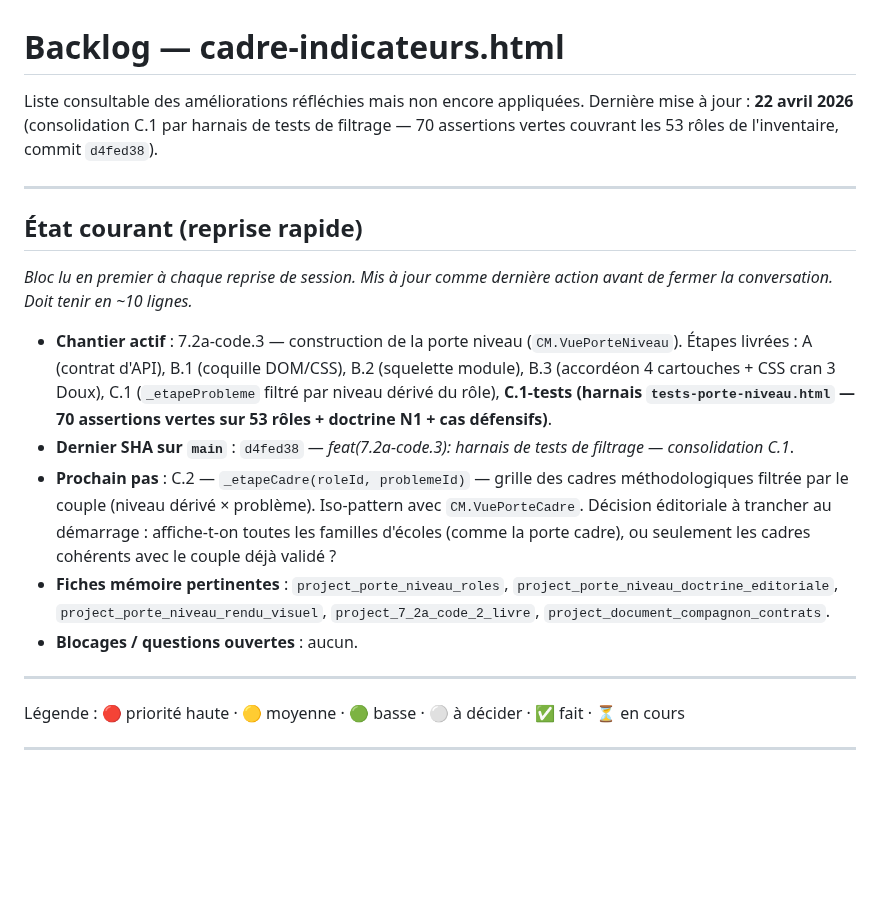
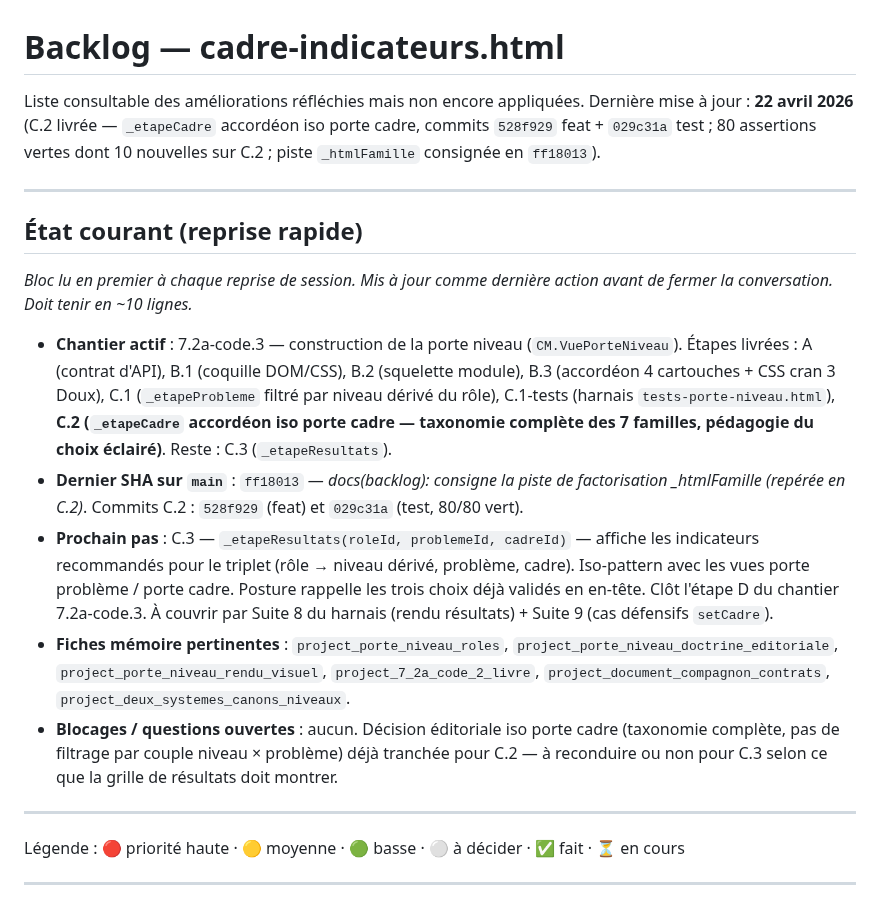
Before and after one commit to LettyDuf/KPI4who, a Markdown page: backlog.md, the part around the change. Rendered like a GitHub page; blank space fills up the shorter version.

Commit message:
docs(7.2a-code.3): acte C.2 livrée dans l'État courant (528f929 + 029c31a)
Met à jour le bloc État courant :
- ajoute C.2 à la liste des étapes livrées
- nouveau dernier SHA : ff18013 (docs) ; commits C.2 fléchés 528f929 feat + 029c31a test
- prochain pas : C.3 _etapeResultats(roleId, problemeId, cadreId) avec Suites 8 et 9 à venir
- ajoute project_deux_systemes_canons_niveaux aux fiches pertinentes
- note la décision iso taxonomie prise pour C.2 comme variable à reconduire ou non pour C.3

Met à jour aussi la ligne d'en-tête (dernière mise à jour).

```diff
--- a/backlog.md
+++ b/backlog.md
@@ -1,7 +1,7 @@
 # Backlog — cadre-indicateurs.html
 
 Liste consultable des améliorations réfléchies mais non encore appliquées.
-Dernière mise à jour : **22 avril 2026** (consolidation C.1 par harnais de tests de filtrage — 70 assertions vertes couvrant les 53 rôles de l'inventaire, commit `d4fed38`).
+Dernière mise à jour : **22 avril 2026** (C.2 livrée — `_etapeCadre` accordéon iso porte cadre, commits `528f929` feat + `029c31a` test ; 80 assertions vertes dont 10 nouvelles sur C.2 ; piste `_htmlFamille` consignée en `ff18013`).
 
 ---
 
@@ -9,11 +9,11 @@ Dernière mise à jour : **22 avril 2026** (consolidation C.1 par harnais de tes
 
 *Bloc lu en premier à chaque reprise de session. Mis à jour comme dernière action avant de fermer la conversation. Doit tenir en ~10 lignes.*
 
-- **Chantier actif** : 7.2a-code.3 — construction de la porte niveau (`CM.VuePorteNiveau`). Étapes livrées : A (contrat d'API), B.1 (coquille DOM/CSS), B.2 (squelette module), B.3 (accordéon 4 cartouches + CSS cran 3 Doux), C.1 (`_etapeProbleme` filtré par niveau dérivé du rôle), **C.1-tests (harnais `tests-porte-niveau.html` — 70 assertions vertes sur 53 rôles + doctrine N1 + cas défensifs)**.
-- **Dernier SHA sur `main`** : `d4fed38` — *feat(7.2a-code.3): harnais de tests de filtrage — consolidation C.1*.
-- **Prochain pas** : C.2 — `_etapeCadre(roleId, problemeId)` — grille des cadres méthodologiques filtrée par le couple (niveau dérivé × problème). Iso-pattern avec `CM.VuePorteCadre`. Décision éditoriale à trancher au démarrage : affiche-t-on toutes les familles d'écoles (comme la porte cadre), ou seulement les cadres cohérents avec le couple déjà validé&nbsp;?
-- **Fiches mémoire pertinentes** : `project_porte_niveau_roles`, `project_porte_niveau_doctrine_editoriale`, `project_porte_niveau_rendu_visuel`, `project_7_2a_code_2_livre`, `project_document_compagnon_contrats`.
-- **Blocages / questions ouvertes** : aucun.
+- **Chantier actif** : 7.2a-code.3 — construction de la porte niveau (`CM.VuePorteNiveau`). Étapes livrées : A (contrat d'API), B.1 (coquille DOM/CSS), B.2 (squelette module), B.3 (accordéon 4 cartouches + CSS cran 3 Doux), C.1 (`_etapeProbleme` filtré par niveau dérivé du rôle), C.1-tests (harnais `tests-porte-niveau.html`), **C.2 (`_etapeCadre` accordéon iso porte cadre — taxonomie complète des 7 familles, pédagogie du choix éclairé)**. Reste : C.3 (`_etapeResultats`).
+- **Dernier SHA sur `main`** : `ff18013` — *docs(backlog): consigne la piste de factorisation \_htmlFamille (repérée en C.2)*. Commits C.2 : `528f929` (feat) et `029c31a` (test, 80/80 vert).
+- **Prochain pas** : C.3 — `_etapeResultats(roleId, problemeId, cadreId)` — affiche les indicateurs recommandés pour le triplet (rôle → niveau dérivé, problème, cadre). Iso-pattern avec les vues porte problème / porte cadre. Posture rappelle les trois choix déjà validés en en-tête. Clôt l'étape D du chantier 7.2a-code.3. À couvrir par Suite 8 du harnais (rendu résultats) + Suite 9 (cas défensifs `setCadre`).
+- **Fiches mémoire pertinentes** : `project_porte_niveau_roles`, `project_porte_niveau_doctrine_editoriale`, `project_porte_niveau_rendu_visuel`, `project_7_2a_code_2_livre`, `project_document_compagnon_contrats`, `project_deux_systemes_canons_niveaux`.
+- **Blocages / questions ouvertes** : aucun. Décision éditoriale iso porte cadre (taxonomie complète, pas de filtrage par couple niveau × problème) déjà tranchée pour C.2 — à reconduire ou non pour C.3 selon ce que la grille de résultats doit montrer.
 
 ---
 
```
